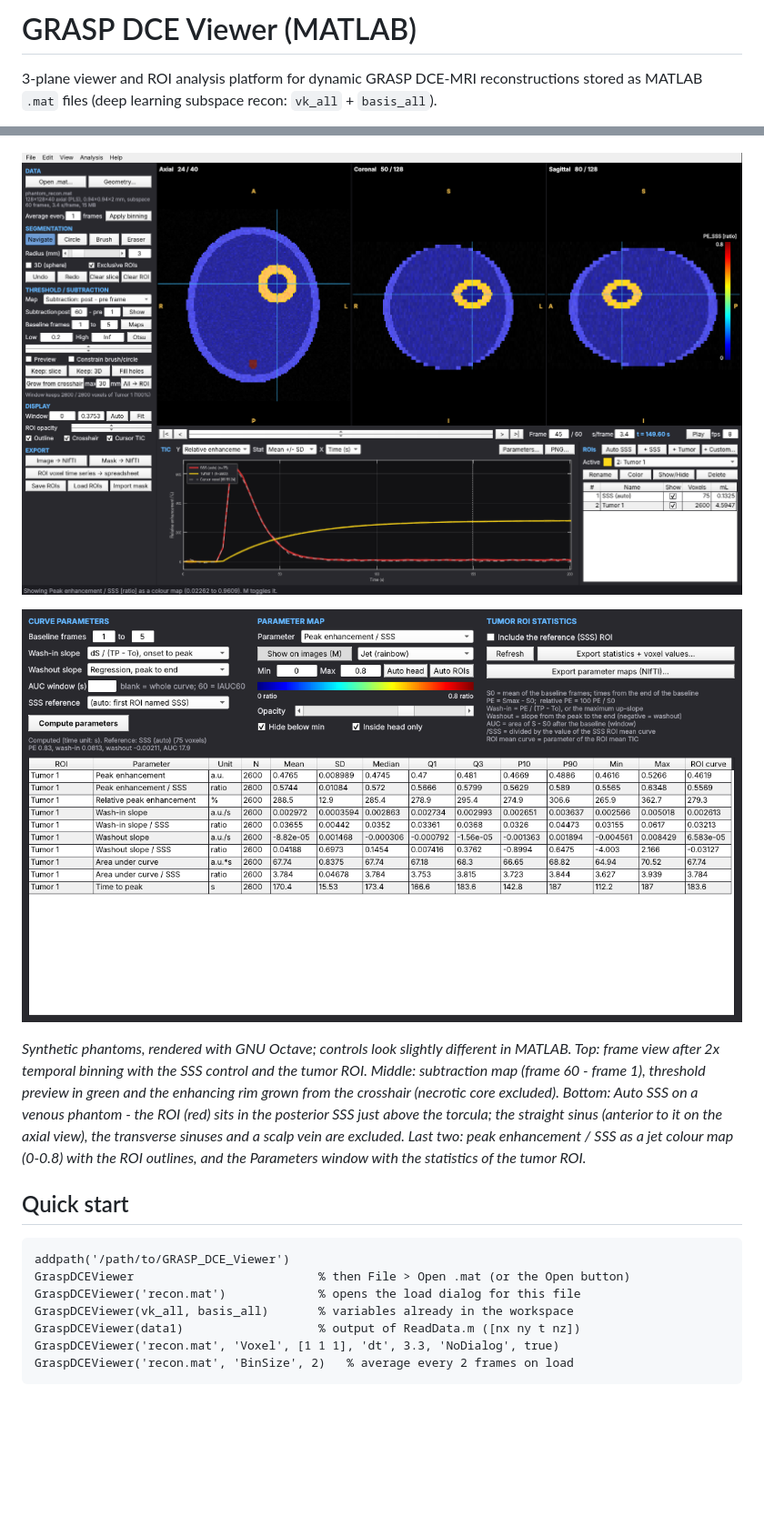
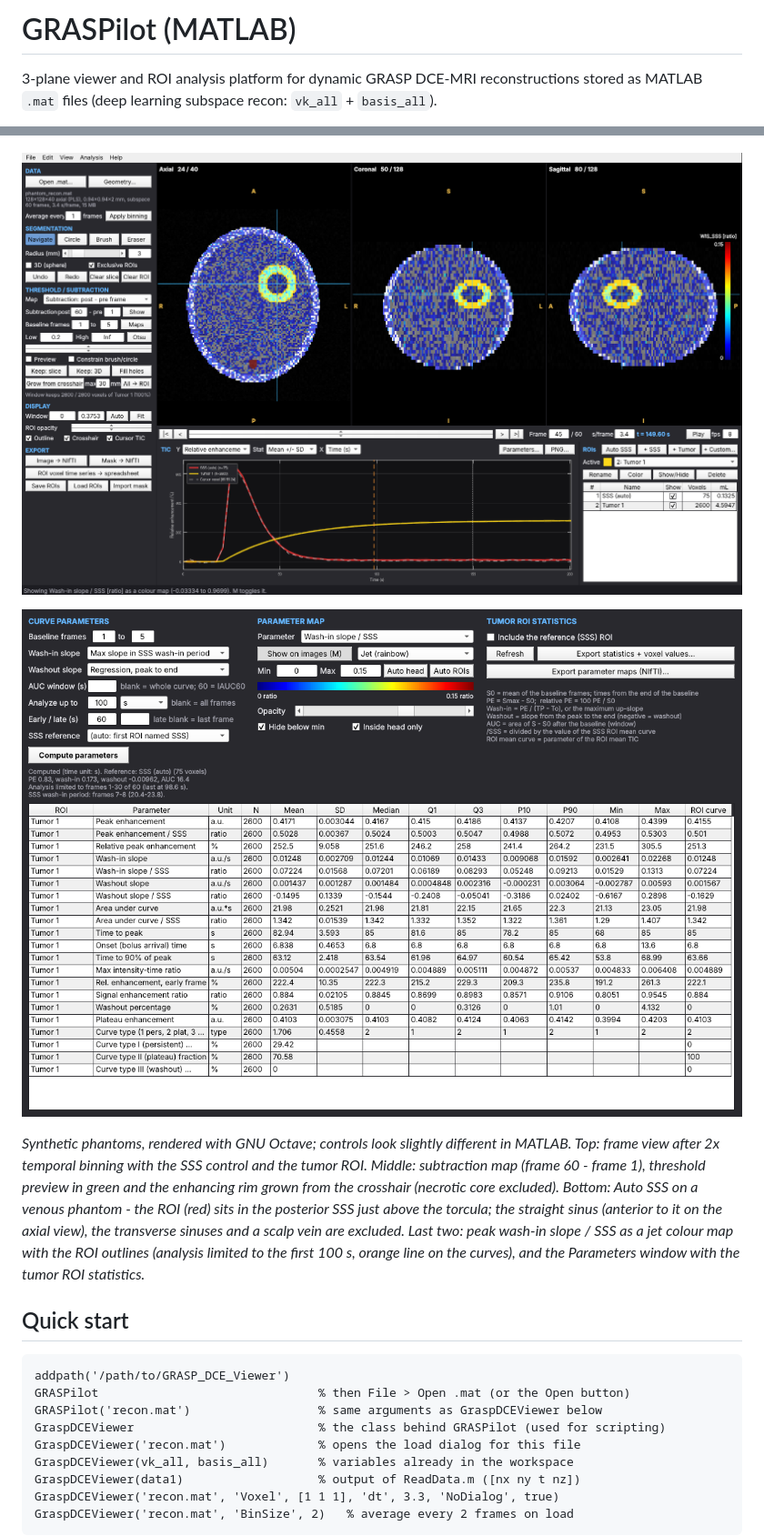
Before and after one commit to Beyond-Enhancement/GRASPilot, a Markdown page: README.md, 2 parts joined by grey strips. Shown at 91% size. Drawn GitHub-style; pictures changed too: docs/screenshot_param_window.png, docs/screenshot_params.png; blank space fills up the shorter version.

````diff
--- a/README.md
+++ b/README.md
@@ -1,4 +1,4 @@
-# GRASP DCE Viewer (MATLAB)
+# GRASPilot (MATLAB)
 
 3-plane viewer and ROI analysis platform for dynamic GRASP DCE-MRI reconstructions
 stored as MATLAB `.mat` files (deep learning subspace recon: `vk_all` + `basis_all`).
@@ -23,14 +23,16 @@ subtraction map (frame 60 - frame 1), threshold preview in green and the enhanci
 from the crosshair (necrotic core excluded). Bottom: Auto SSS on a venous phantom - the ROI
 (red) sits in the posterior SSS just above the torcula; the straight sinus (anterior to it on
 the axial view), the transverse sinuses and a scalp vein are excluded. Last two: peak
-enhancement / SSS as a jet colour map (0-0.8) with the ROI outlines, and the Parameters
-window with the statistics of the tumor ROI.*
+wash-in slope / SSS as a jet colour map with the ROI outlines (analysis limited to the first
+100 s, orange line on the curves), and the Parameters window with the tumor ROI statistics.*
 
 ## Quick start
 
 ```matlab
 addpath('/path/to/GRASP_DCE_Viewer')
-GraspDCEViewer                          % then File > Open .mat (or the Open button)
+GRASPilot                               % then File > Open .mat (or the Open button)
+GRASPilot('recon.mat')                  % same arguments as GraspDCEViewer below
+GraspDCEViewer                          % the class behind GRASPilot (used for scripting)
 GraspDCEViewer('recon.mat')             % opens the load dialog for this file
 GraspDCEViewer(vk_all, basis_all)       % variables already in the workspace
 GraspDCEViewer(data1)                   % output of ReadData.m ([nx ny t nz])
````
Also changed, not shown: other parts of README.md (+37 -9 lines), 13 other files.
